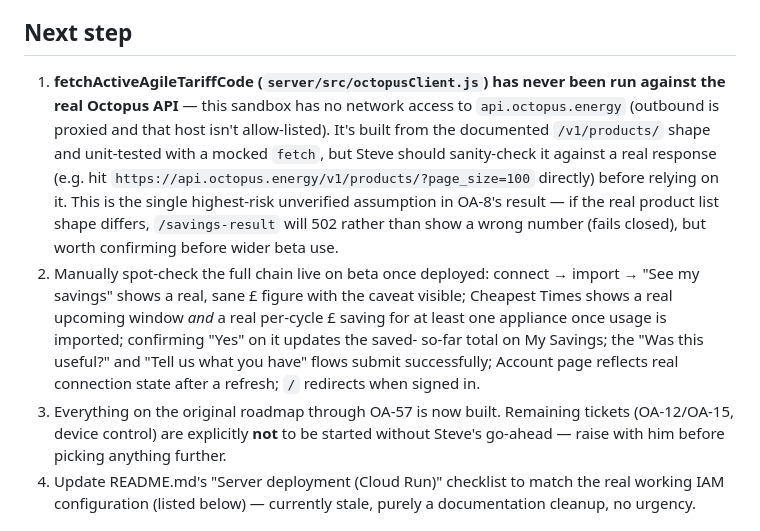
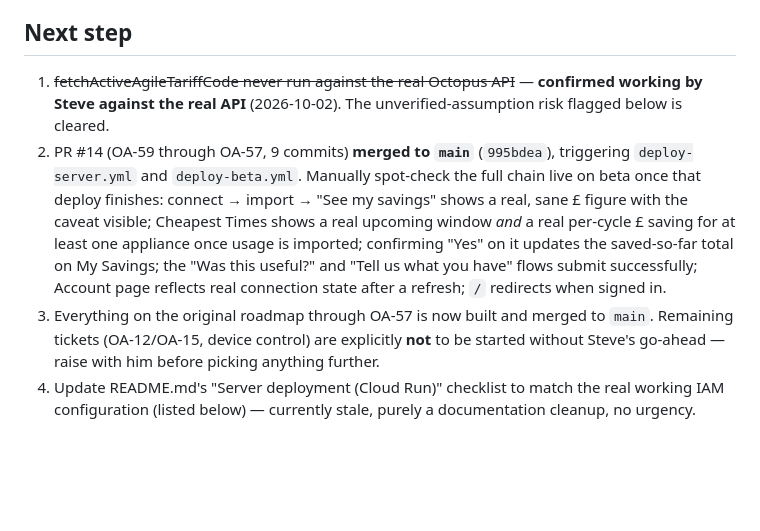
Before and after one commit to steverdrew/energy_saving, a Markdown page: HANDOFF.md, the part around the change. Drawn GitHub-style; blank space fills up the shorter version.

Commit message:
HANDOFF: fetchActiveAgileTariffCode confirmed working against real Octopus API; PR #14 merged to main
Co-Authored-By: Claude Sonnet 5 <noreply@anthropic.com>
Claude-Session: https://claude.ai/code/session_01BqfXAb4yQrTVLqKCZa94uy

```diff
--- a/HANDOFF.md
+++ b/HANDOFF.md
@@ -167,27 +167,23 @@ everything through OA-57 is done. Next would be device-control
 
 ## Next step
 
-1. **fetchActiveAgileTariffCode (`server/src/octopusClient.js`) has
-   never been run against the real Octopus API** — this sandbox has no
-   network access to `api.octopus.energy` (outbound is proxied and
-   that host isn't allow-listed). It's built from the documented
-   `/v1/products/` shape and unit-tested with a mocked `fetch`, but
-   Steve should sanity-check it against a real response (e.g. hit
-   `https://api.octopus.energy/v1/products/?page_size=100` directly)
-   before relying on it. This is the single highest-risk unverified
-   assumption in OA-8's result — if the real product list shape
-   differs, `/savings-result` will 502 rather than show a wrong number
-   (fails closed), but worth confirming before wider beta use.
-2. Manually spot-check the full chain live on beta once deployed:
-   connect → import → "See my savings" shows a real, sane £ figure
-   with the caveat visible; Cheapest Times shows a real upcoming
-   window *and* a real per-cycle £ saving for at least one appliance
-   once usage is imported; confirming "Yes" on it updates the saved-
-   so-far total on My Savings; the "Was this useful?" and "Tell us
-   what you have" flows submit successfully; Account page reflects
-   real connection state after a refresh; `/` redirects when signed
-   in.
-3. Everything on the original roadmap through OA-57 is now built.
+1. ~~fetchActiveAgileTariffCode never run against the real Octopus
+   API~~ — **confirmed working by Steve against the real API**
+   (2026-10-02). The unverified-assumption risk flagged below is
+   cleared.
+2. PR #14 (OA-59 through OA-57, 9 commits) **merged to `main`**
+   (`995bdea`), triggering `deploy-server.yml` and `deploy-beta.yml`.
+   Manually spot-check the full chain live on beta once that deploy
+   finishes: connect → import → "See my savings" shows a real, sane £
+   figure with the caveat visible; Cheapest Times shows a real
+   upcoming window *and* a real per-cycle £ saving for at least one
+   appliance once usage is imported; confirming "Yes" on it updates
+   the saved-so-far total on My Savings; the "Was this useful?" and
+   "Tell us what you have" flows submit successfully; Account page
+   reflects real connection state after a refresh; `/` redirects when
+   signed in.
+3. Everything on the original roadmap through OA-57 is now built and
+   merged to `main`.
    Remaining tickets (OA-12/OA-15, device control) are explicitly
    **not** to be started without Steve's go-ahead — raise with him
    before picking anything further.
```
